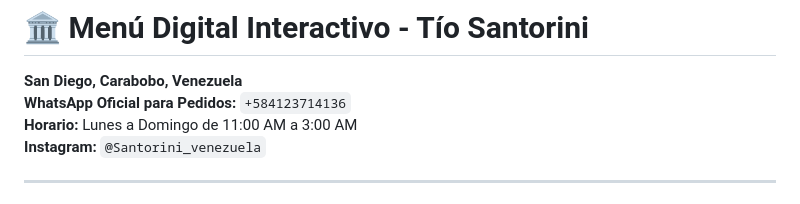
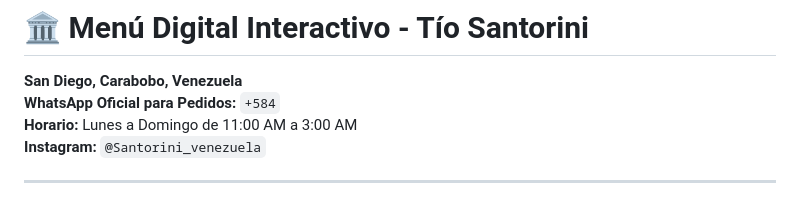
Before and after one commit to monje122/Tio-santorini, a Markdown page: README.md, the part around the change. Drawn GitHub-style.

```diff
--- a/README.md
+++ b/README.md
@@ -1,6 +1,6 @@
 # 🏛️ Menú Digital Interactivo - Tío Santorini
 **San Diego, Carabobo, Venezuela**
-**WhatsApp Oficial para Pedidos:** `+584123714136`
+**WhatsApp Oficial para Pedidos:** `+584`
 **Horario:** Lunes a Domingo de 11:00 AM a 3:00 AM
 **Instagram:** `@Santorini_venezuela`
 
```
